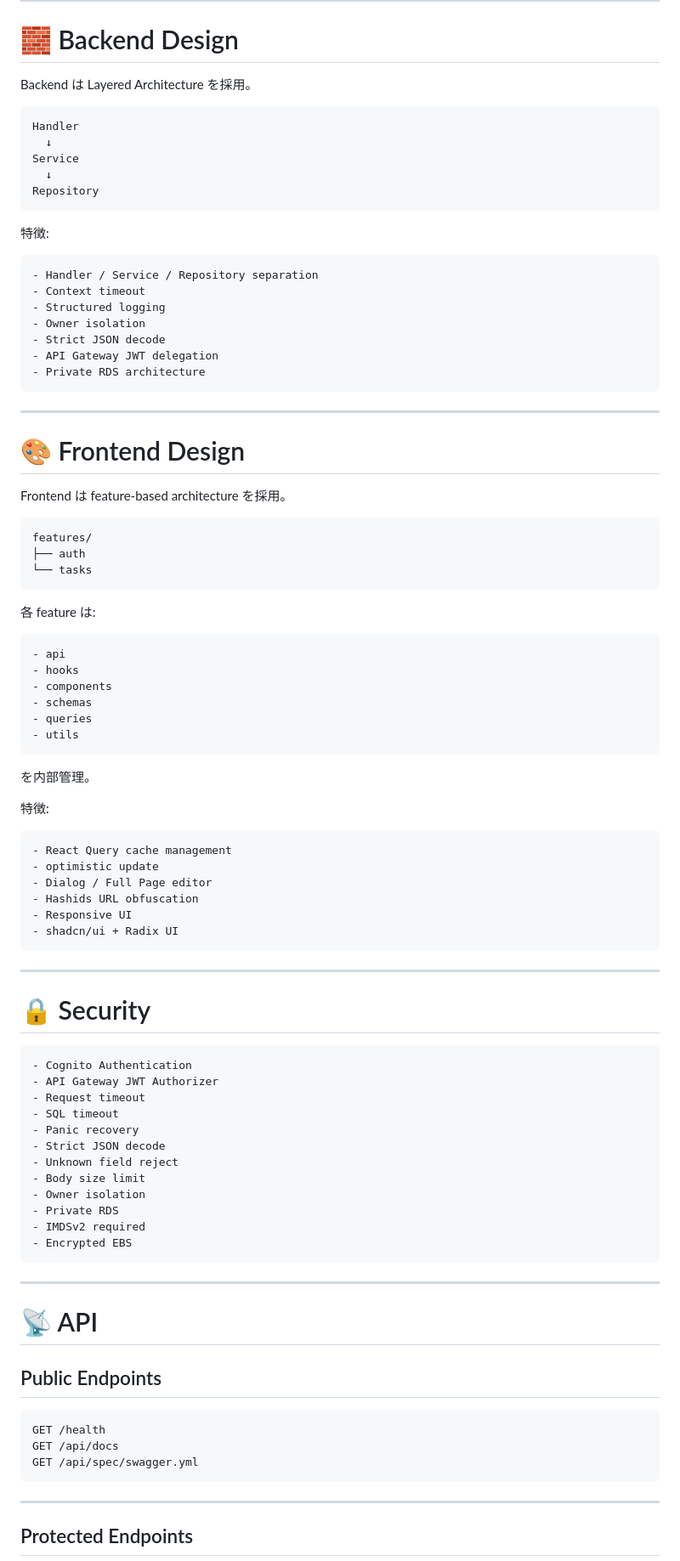
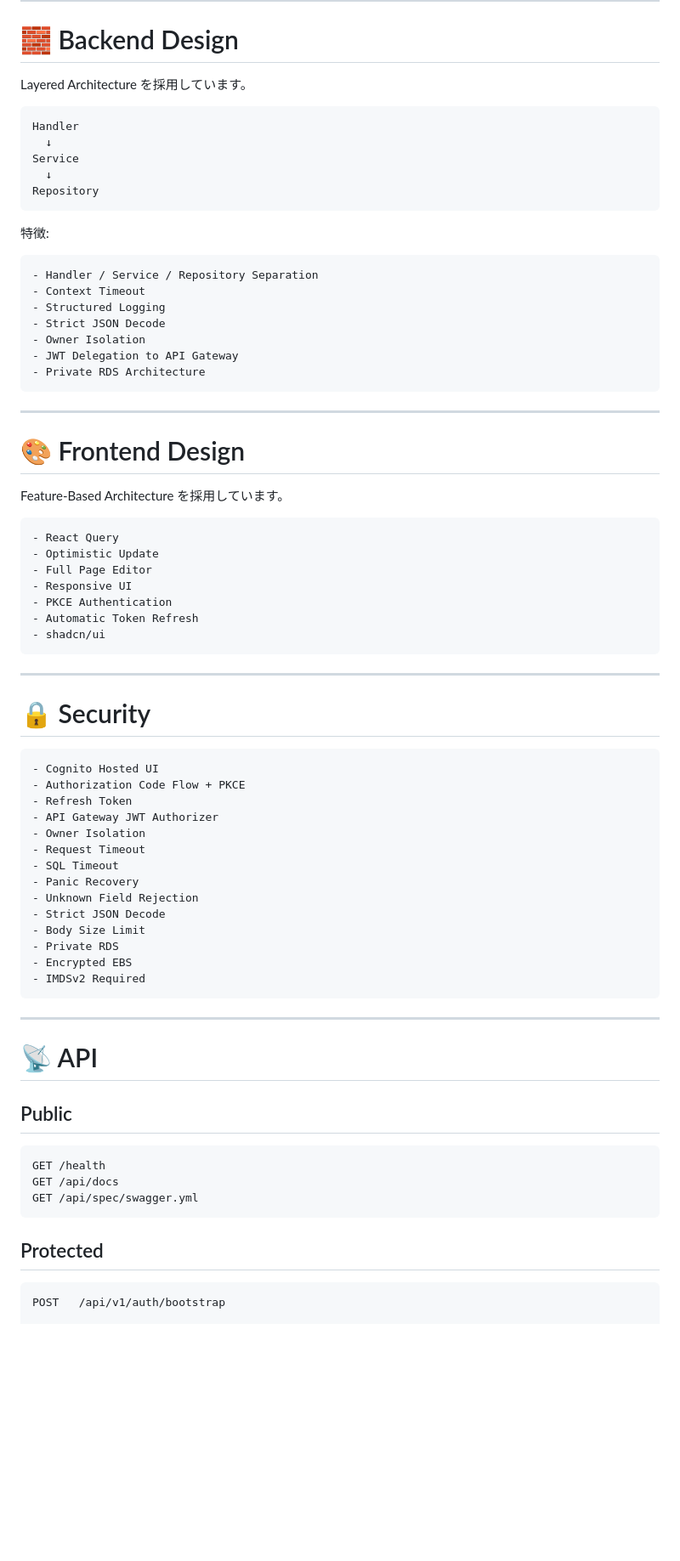
Before and after one commit to JulySeptember/portfolio-task, a Markdown page: README.md, the part around one of its changes. Shown at 85% size. Drawn GitHub-style; blank space fills up the shorter version.

Commit message:
docs: READMEのプロジェクト構成説明を実装に合わせて更新

````diff
--- a/README.md
+++ b/README.md
@@ -121,7 +159,7 @@ Cognito user と users table を同期します。
 
 # 🧱 Backend Design
 
-Backend は Layered Architecture を採用。
+Layered Architecture を採用しています。
 
 ```text
 Handler
@@ -134,49 +172,29 @@ Repository
 特徴:
 
 ```text
-- Handler / Service / Repository separation
-- Context timeout
-- Structured logging
-- Owner isolation
-- Strict JSON decode
-- API Gateway JWT delegation
-- Private RDS architecture
+- Handler / Service / Repository Separation
+- Context Timeout
+- Structured Logging
+- Strict JSON Decode
+- Owner Isolation
+- JWT Delegation to API Gateway
+- Private RDS Architecture
 ```
 
 ---
 
 # 🎨 Frontend Design
 
-Frontend は feature-based architecture を採用。
+Feature-Based Architecture を採用しています。
 
 ```text
-features/
-├── auth
-└── tasks
-```
-
-各 feature は:
-
-```text
-- api
-- hooks
-- components
-- schemas
-- queries
-- utils
-```
-
-を内部管理。
-
-特徴:
-
-```text
-- React Query cache management
-- optimistic update
-- Dialog / Full Page editor
-- Hashids URL obfuscation
+- React Query
+- Optimistic Update
+- Full Page Editor
 - Responsive UI
-- shadcn/ui + Radix UI
+- PKCE Authentication
+- Automatic Token Refresh
+- shadcn/ui
 ```
 
 ---
@@ -184,25 +202,27 @@ features/
 # 🔒 Security
 
 ```text
-- Cognito Authentication
+- Cognito Hosted UI
+- Authorization Code Flow + PKCE
+- Refresh Token
 - API Gateway JWT Authorizer
-- Request timeout
-- SQL timeout
-- Panic recovery
-- Strict JSON decode
-- Unknown field reject
-- Body size limit
-- Owner isolation
+- Owner Isolation
+- Request Timeout
+- SQL Timeout
+- Panic Recovery
+- Unknown Field Rejection
+- Strict JSON Decode
+- Body Size Limit
 - Private RDS
-- IMDSv2 required
 - Encrypted EBS
+- IMDSv2 Required
 ```
 
 ---
 
 # 📡 API
 
-## Public Endpoints
+## Public
 
 ```http
 GET /health
@@ -210,7 +230,8 @@ GET /api/docs
 GET /api/spec/swagger.yml
 ```
 
----
+## Protected
 
-## Protected Endpoints
+```http
+POST   /api/v1/auth/bootstrap
 
````
Also changed, not shown: other parts of README.md (+90 -81 lines).
